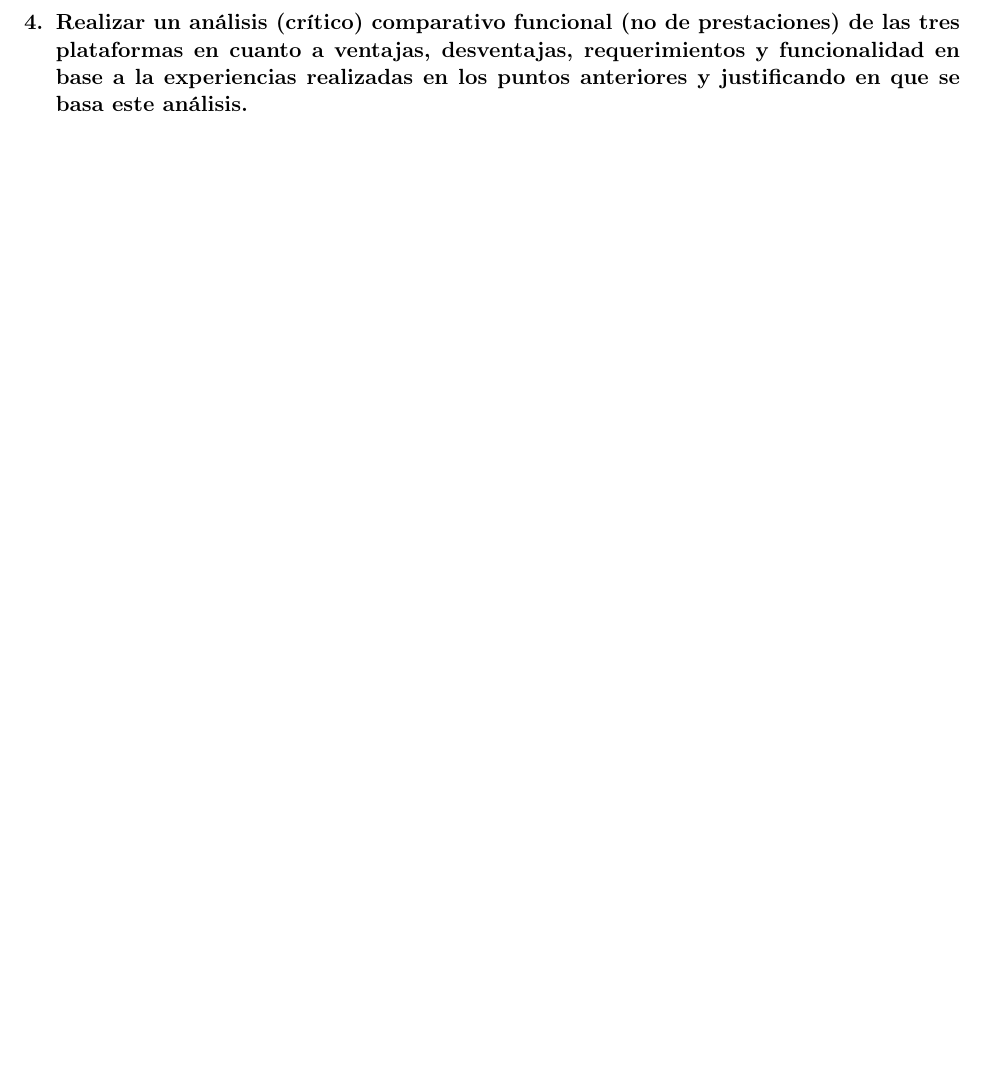
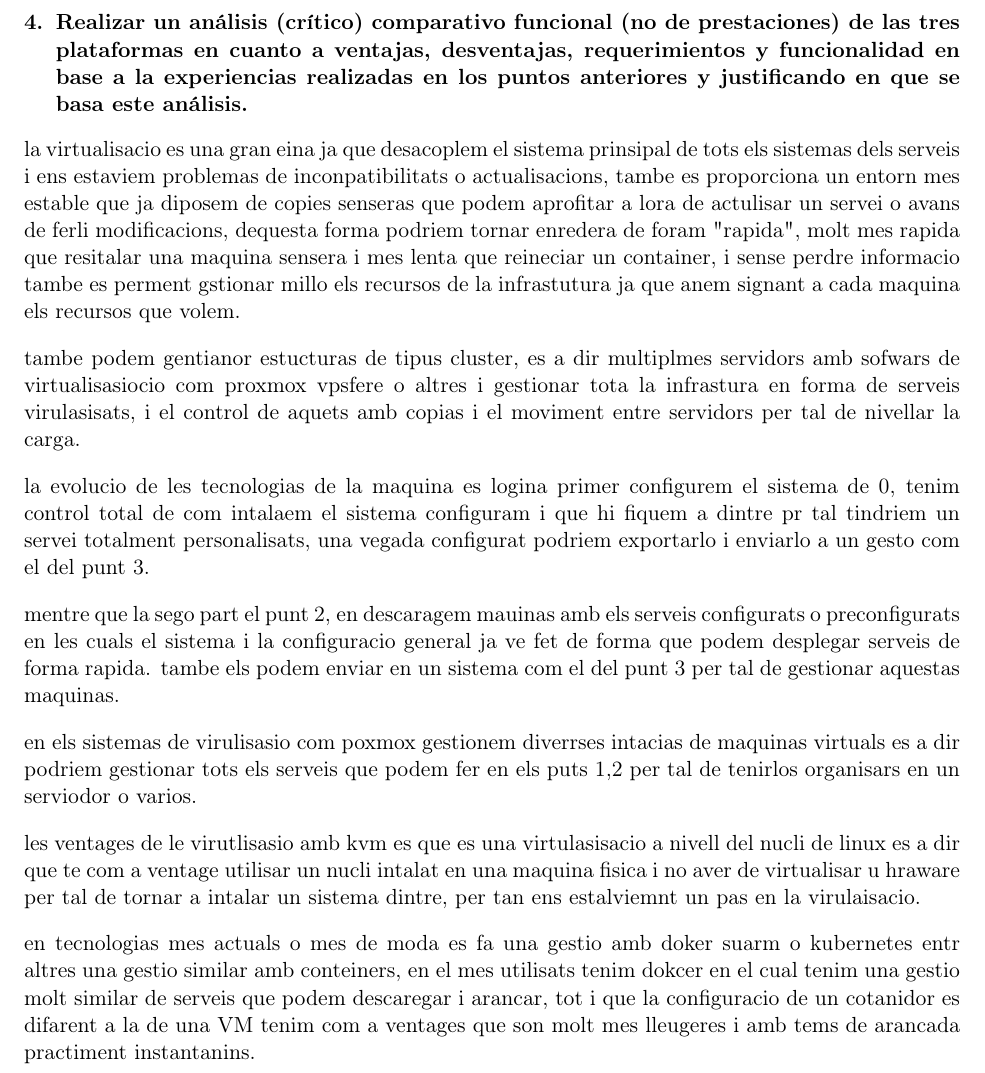
Before and after one commit to marcbrunet/Pec1.-Hipervisores., a LaTeX paper (main.tex): part of page 5 of 5, cut so that both start at the same text, the shorter picture padded with empty space. Compiled offline with pdfLaTeX.

Commit message:
Updates from Overleaf

```diff
--- a/main.tex
+++ b/main.tex
@@ -100,5 +100,17 @@ podriem corre multiples test com de mySQL entre molts altres \footnote{https://w
 
 \section{Realizar un análisis (crítico) comparativo funcional (no de prestaciones) de las tres plataformas en cuanto a ventajas, desventajas, requerimientos y funcionalidad en base a la experiencias realizadas en los puntos anteriores y justificando en que se basa este análisis.}
 
+la virtualisacio es una gran eina ja que desacoplem el sistema prinsipal de tots els sistemas dels serveis i ens estaviem problemas de inconpatibilitats o actualisacions, tambe es proporciona un entorn mes estable que ja diposem de copies senseras que podem aprofitar a lora de actulisar un servei o avans de ferli modificacions, dequesta forma podriem tornar enredera de foram "rapida", molt mes rapida que resitalar una maquina sensera i mes lenta que reineciar un container, i sense perdre informacio tambe es perment gstionar millo els recursos de la infrastutura ja que anem signant a cada maquina els recursos que volem.\smallskip
 
+tambe podem gentianor estucturas de tipus cluster, es a dir multiplmes servidors amb sofwars de virtualisasiocio com proxmox vpsfere o altres i gestionar tota la infrastura en forma de serveis virulasisats, i el control de aquets amb copias i el moviment entre servidors per tal de nivellar la carga.\smallskip
+
+la evolucio de les tecnologias de la maquina es logina primer configurem el sistema de 0, tenim control total de com intalaem el sistema configuram i que hi fiquem a dintre pr tal tindriem un servei totalment personalisats, una vegada configurat podriem exportarlo i enviarlo a un gesto com el del punt 3.\smallskip
+
+mentre que la sego part el punt 2, en descaragem mauinas amb els serveis configurats o preconfigurats en les cuals el sistema i la configuracio general ja ve fet de forma que podem desplegar serveis de forma rapida. tambe els podem enviar en un sistema com el del punt 3 per tal de gestionar aquestas maquinas.\smallskip
+
+en els sistemas de virulisasio com poxmox gestionem diverrses intacias de maquinas virtuals es a dir podriem gestionar tots els serveis que podem fer en els puts 1,2 per tal de tenirlos organisars en un serviodor o varios.\smallskip
+
+les ventages de le virutlisasio amb kvm es que es una virtulasisacio a nivell del nucli de linux es a dir que te com a ventage utilisar un nucli intalat en una maquina fisica i no aver de virtualisar u hraware per tal de tornar a intalar un sistema dintre, per tan ens estalviemnt un pas en la virulaisacio. \smallskip
+
+en tecnologias mes actuals o mes de moda es fa una gestio amb doker suarm o kubernetes entr altres una gestio similar amb conteiners, en el mes utilisats tenim dokcer en el cual tenim una gestio molt similar de serveis que podem descaregar i arancar, tot i que la configuracio de un cotanidor es difarent a la de una VM tenim com a ventages que son molt mes lleugeres i amb tems de arancada practiment instantanins.\smallskip
 \end{document}
```
